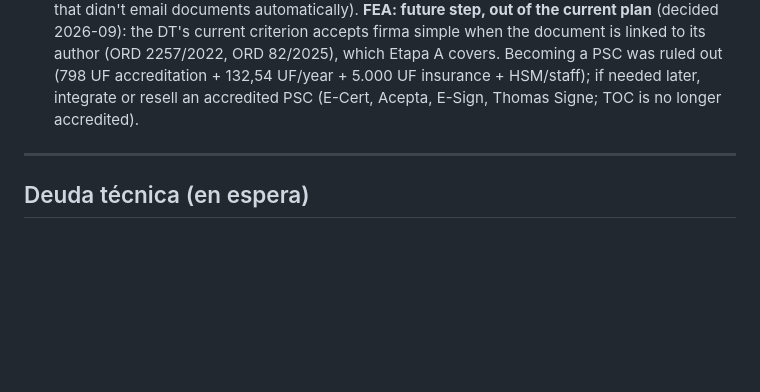
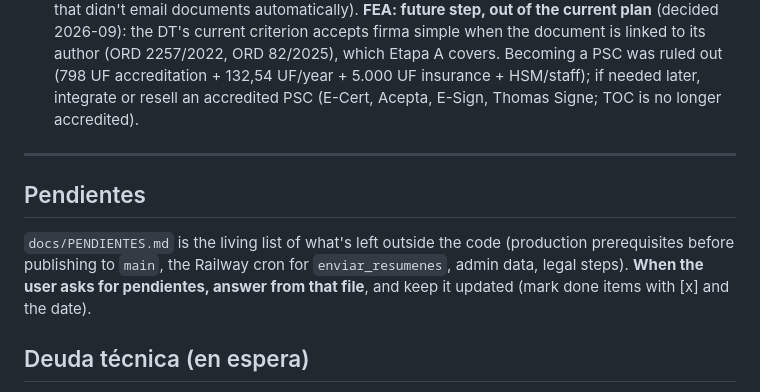
Before and after one commit to FehuDeveloperTeam/jornada40-saas, a Markdown page: CLAUDE.md, the part around the change. Rendered like a GitHub page; blank space fills up the shorter version.

Commit message:
Lista de pendientes (producción, cron de resúmenes, admin y trámites)
Co-Authored-By: Claude Opus 5.5 <noreply@anthropic.com>
Claude-Session: https://claude.ai/code/session_01AqrH1QDMhfs4UcmB85sb1Z

```diff
--- a/CLAUDE.md
+++ b/CLAUDE.md
@@ -529,6 +529,10 @@ PDF files may optionally be saved to `MEDIA_ROOT` (`backend/media/`).
 
 ---
 
+## Pendientes
+
+`docs/PENDIENTES.md` is the living list of what's left outside the code (production prerequisites before publishing to `main`, the Railway cron for `enviar_resumenes`, admin data, legal steps). **When the user asks for pendientes, answer from that file**, and keep it updated (mark done items with [x] and the date).
+
 ## Deuda técnica (en espera)
 
 - **LRE de horas extra compensadas con feriado (Ley 21.561)**: the DT hasn't published codes; tentative 2102 (paid at 6 months) and 2313 (paid at termination). On hold until a DT pronouncement or a newer LRE template confirms them.
```
Also changed, not shown: docs/PENDIENTES.md (added, +34 -0 lines).
